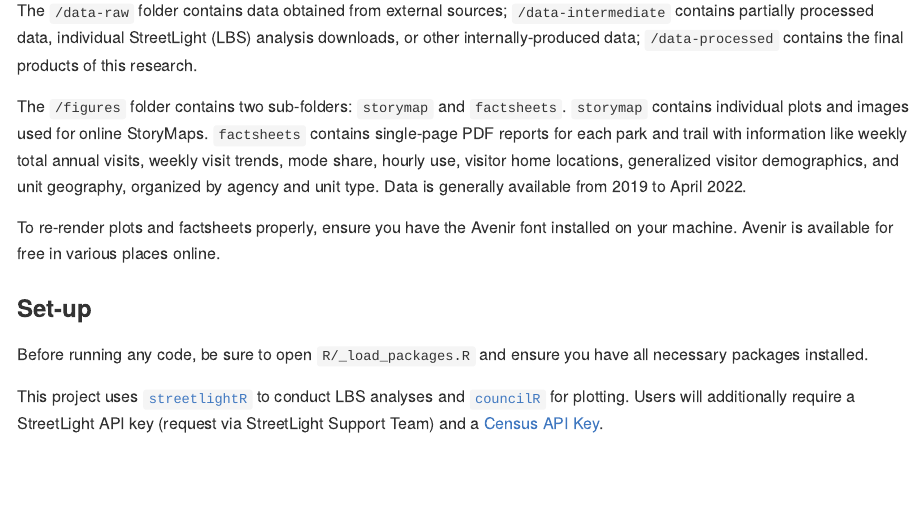
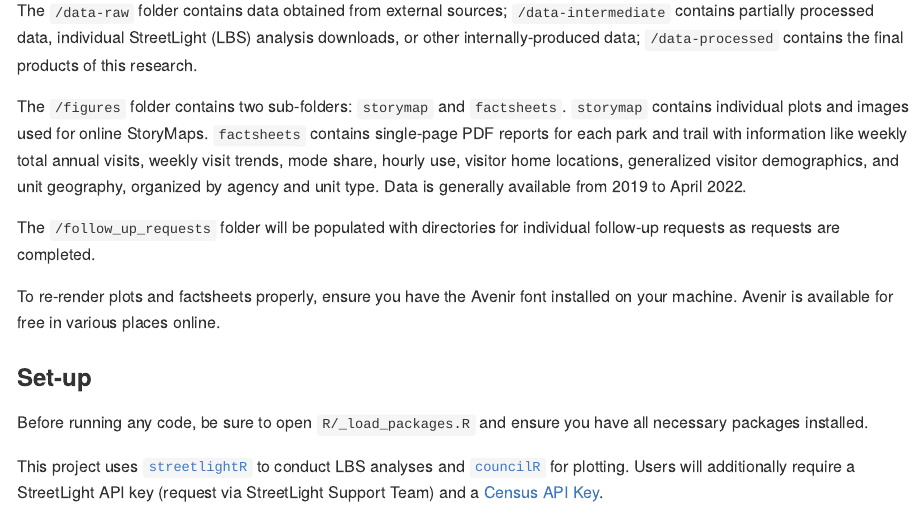
Before and after one commit to Metropolitan-Council/legacy-LBS-parktrail-research, an R Markdown document (README.Rmd): the page in a window 1100 px wide, from 1130 px down. The pictures show the output file README.md that the author committed with the source, drawn offline in the style of GitHub.

Commit message:
add follow_up_requests folder to README

```diff
--- a/README.Rmd
+++ b/README.Rmd
@@ -38,6 +38,8 @@ The `/data-raw` folder contains data obtained from external sources; `/data-inte
 
 The `/figures` folder contains two sub-folders: `storymap` and `factsheets`. `storymap` contains individual plots and images used for online StoryMaps. `factsheets` contains single-page PDF reports for each park and trail with information like weekly total annual visits, weekly visit trends, mode share, hourly use, visitor home locations, generalized visitor demographics, and unit geography, organized by agency and unit type. Data is generally available from 2019 to April 2022.
 
+The `/follow_up_requests` folder will be populated with directories for individual follow-up requests as requests are completed.
+
 To re-render plots and factsheets properly, ensure you have the Avenir font installed on your machine. Avenir is available for free in various places online.
 
 ### Set-up
```
Also changed, not shown: README.md.
